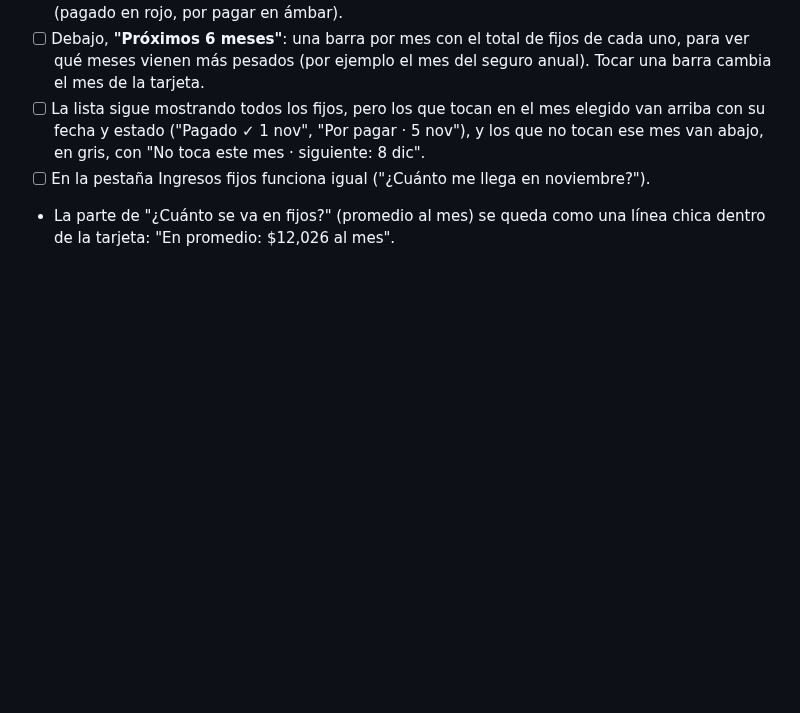
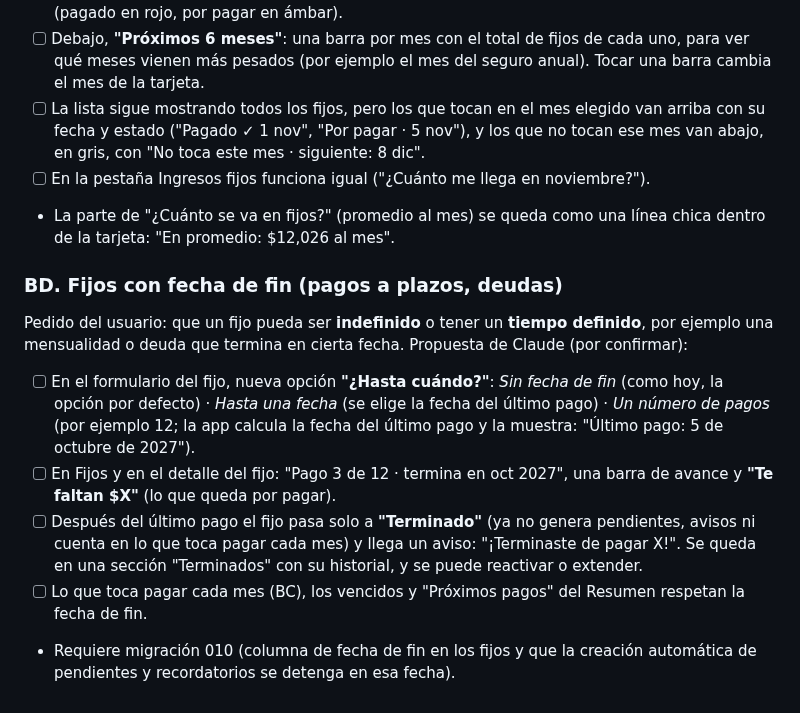
Before and after one commit to irseve/mis-finanzas, a Markdown page: CAMBIOS.md, the part around the change. GitHub-like rendering; blank space fills up the shorter version.

Commit message:
CAMBIOS: fijos con fecha de fin o número de pagos (BD)
Co-Authored-By: Claude Opus 5.5 <noreply@anthropic.com>
Claude-Session: https://claude.ai/code/session_01YPXVqQ35i8ZTty1QUUX9BQ

```diff
--- a/CAMBIOS.md
+++ b/CAMBIOS.md
@@ -841,3 +841,12 @@ Propuesta de Claude (por confirmar):
 - [ ] La lista sigue mostrando todos los fijos, pero los que tocan en el mes elegido van arriba con su fecha y estado ("Pagado ✓ 1 nov", "Por pagar · 5 nov"), y los que no tocan ese mes van abajo, en gris, con "No toca este mes · siguiente: 8 dic".
 - [ ] En la pestaña Ingresos fijos funciona igual ("¿Cuánto me llega en noviembre?").
 - La parte de "¿Cuánto se va en fijos?" (promedio al mes) se queda como una línea chica dentro de la tarjeta: "En promedio: $12,026 al mes".
+
+### BD. Fijos con fecha de fin (pagos a plazos, deudas)
+Pedido del usuario: que un fijo pueda ser **indefinido** o tener un **tiempo definido**, por ejemplo una mensualidad o deuda que termina en cierta fecha.
+Propuesta de Claude (por confirmar):
+- [ ] En el formulario del fijo, nueva opción **"¿Hasta cuándo?"**: *Sin fecha de fin* (como hoy, la opción por defecto) · *Hasta una fecha* (se elige la fecha del último pago) · *Un número de pagos* (por ejemplo 12; la app calcula la fecha del último pago y la muestra: "Último pago: 5 de octubre de 2027").
+- [ ] En Fijos y en el detalle del fijo: "Pago 3 de 12 · termina en oct 2027", una barra de avance y **"Te faltan $X"** (lo que queda por pagar).
+- [ ] Después del último pago el fijo pasa solo a **"Terminado"** (ya no genera pendientes, avisos ni cuenta en lo que toca pagar cada mes) y llega un aviso: "¡Terminaste de pagar X!". Se queda en una sección "Terminados" con su historial, y se puede reactivar o extender.
+- [ ] Lo que toca pagar cada mes (BC), los vencidos y "Próximos pagos" del Resumen respetan la fecha de fin.
+- Requiere migración 010 (columna de fecha de fin en los fijos y que la creación automática de pendientes y recordatorios se detenga en esa fecha).
```
